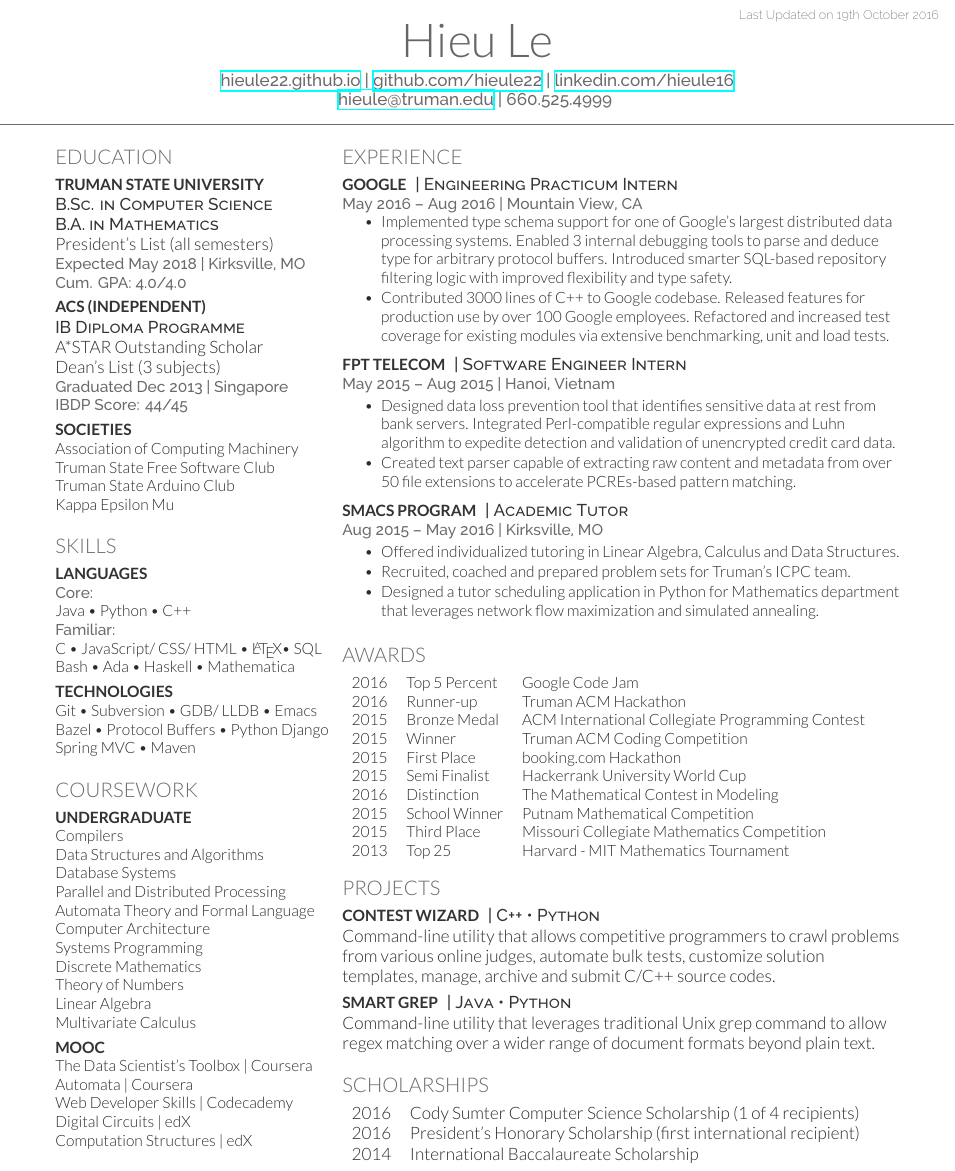
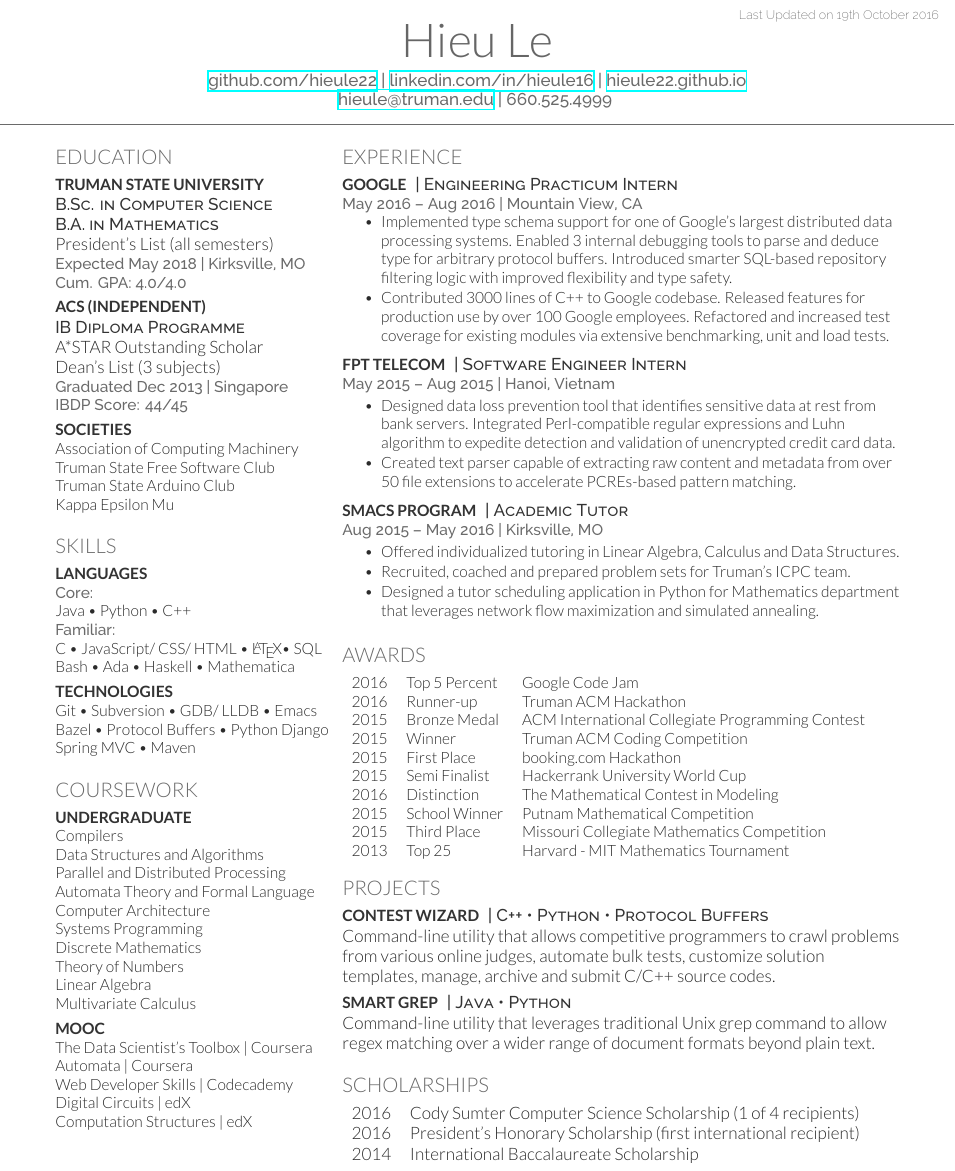
Before and after one commit to hieule22/resume, a LaTeX CV (cv_12.tex): part of the page, cut so that both start at the same text. Compiled offline with XeLaTeX.

Commit message:
Update on Overleaf.

```diff
--- a/cv_12.tex
+++ b/cv_12.tex
@@ -31,7 +31,9 @@
 
 \namesection{Hieu}{Le}{ % Your name
 % Your website, LinkedIn profile or other web address
-\urlstyle{same}\url{hieule22.github.io} | \urlstyle{same}\url{github.com/hieule22} | \urlstyle{same}\url{linkedin.com/hieule16}\\
+\urlstyle{same}\url{github.com/hieule22} |
+\urlstyle{same}\url{linkedin.com/in/hieule16} |
+\urlstyle{same}\url{hieule22.github.io} \\
 \href{mailto:hieule@truman.edu}{hieule@truman.edu} | 660.525.4999 % Your contact information
 }
 
@@ -102,7 +104,6 @@ Git \textbullet{} Subversion \textbullet{} GDB/ LLDB \textbullet{} Emacs Bazel \
 
 Compilers \\
 Data Structures and Algorithms \\
-Database Systems \\
 Parallel and Distributed Processing \\
 Automata Theory and Formal Language \\
 Computer Architecture \\
@@ -206,7 +207,7 @@ Computation Structures | edX
 \section{Projects}
 
 \runsubsection{Contest Wizard}
-\descript{| C++ \textbullet{} Python}
+\descript{| C++ \textbullet{} Python \textbullet{} Protocol Buffers}
 Command-line utility that allows competitive programmers to crawl problems from various online judges, automate bulk tests, customize solution templates, manage, archive and submit C/C++ source codes.
 
 \sectionspace % Some whitespace after the section
```
